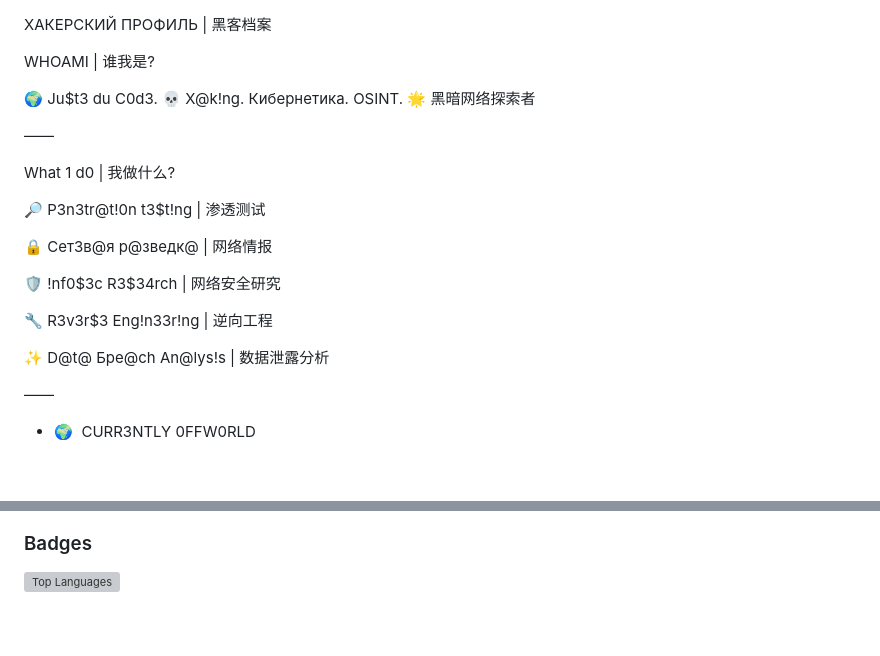
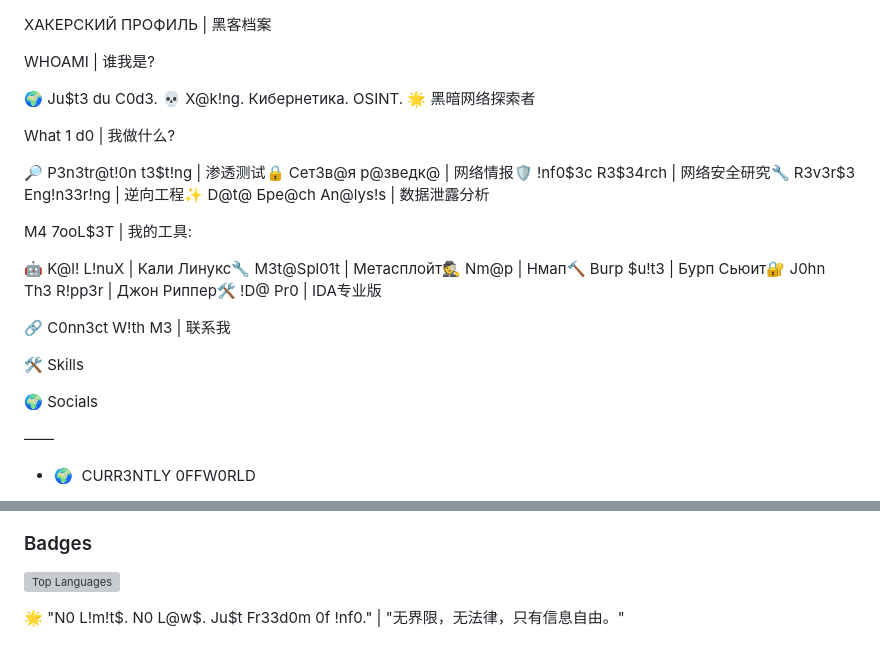
Before and after one commit to WaD45/WaD45, a Markdown page: README.md, 2 parts joined by grey strips. Rendered like a GitHub page; blank space fills up the shorter version; grey boxes are pictures that could not be loaded.

```diff
--- a/README.md
+++ b/README.md
@@ -2,23 +2,23 @@
 
 WHOAMI | 谁我是?
 
-🌍 Ju$t3 du C0d3.
-💀 X@k!ng. Кибернетика. OSINT.
-🌟 黑暗网络探索者
-
-——
+🌍 Ju$t3 du C0d3. 💀 X@k!ng. Кибернетика. OSINT. 🌟 黑暗网络探索者
 
 What 1 d0 | 我做什么?
 
-🔎 P3n3tr@t!0n t3$t!ng | 渗透测试
+🔎 P3n3tr@t!0n t3$t!ng | 渗透测试🔒 Сет3в@я р@зведк@ | 网络情报🛡️ !nf0$3c R3$34rch | 网络安全研究🔧 R3v3r$3 Eng!n33r!ng | 逆向工程✨ D@t@ Брe@ch An@lys!s | 数据泄露分析
 
-🔒 Сет3в@я р@зведк@ | 网络情报
+M4 7ooL$3T | 我的工具:
 
-🛡️ !nf0$3c R3$34rch | 网络安全研究
+🤖 K@l! L!nuX | Кали Линукс🔧 M3t@Spl01t | Метасплойт🕵️ Nm@p | Нмап🔨 Burp $u!t3 | Бурп Сьюит🔐 J0hn Th3 R!pp3r | Джон Риппер🛠️ !D@ Pr0 | IDA专业版
 
-🔧 R3v3r$3 Eng!n33r!ng | 逆向工程
+🔗 C0nn3ct W!th M3 | 联系我
 
-✨ D@t@ Брe@ch An@lys!s | 数据泄露分析
+
+
+🛠️ Skills
+
+🌍 Socials
 
 ——
 
@@ -43,3 +43,6 @@ src="https://img.shields.io/twitter/follow/OmaticW4d?logo=twitter&style=for-the-
 ### Badges
 
 <a href="https://github.com/WaD45" align="left"><img src="https://github-readme-stats.vercel.app/api/top-langs/?username=WaD45&langs_count=10&title_color=0891b2&text_color=ffffff&icon_color=0891b2&bg_color=1c1917&hide_border=true&locale=en&custom_title=Top%20%Languages" alt="Top Languages" /></a>
+
+
+🌟 "N0 L!m!t$. N0 L@w$. Ju$t Fr33d0m 0f !nf0." | "无界限，无法律，只有信息自由。"
```
